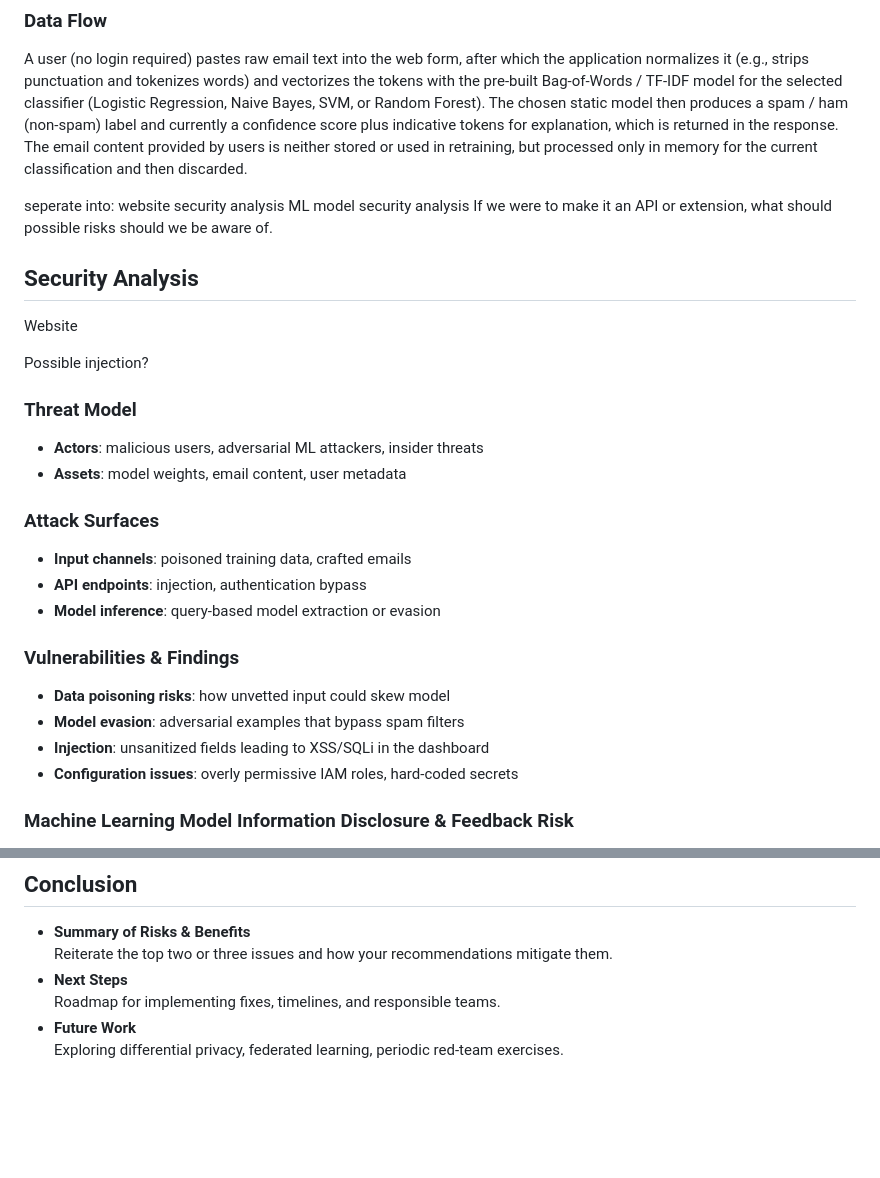
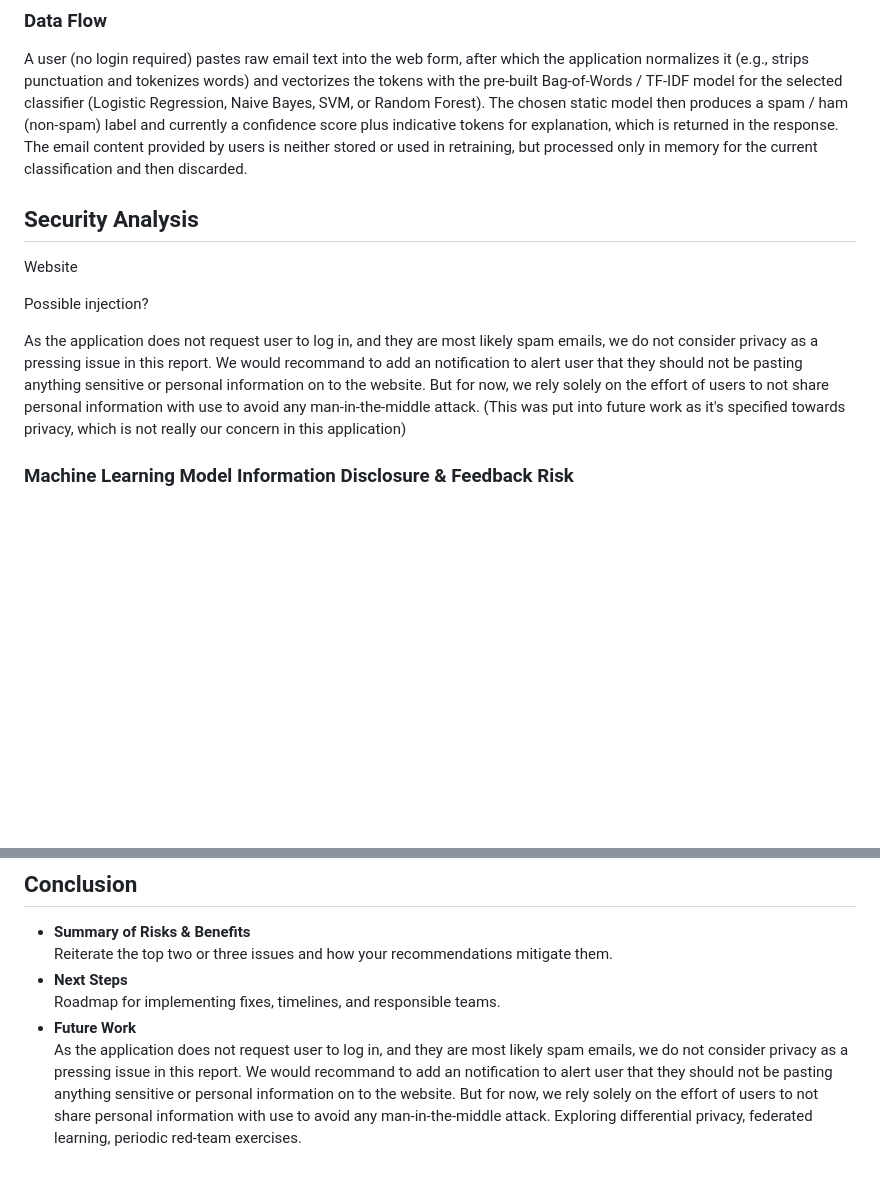
Before and after one commit to chengkaiyang2025/Summer-2025-ECE-597-Group11, a Markdown page: SecurityAnalysis.md, 2 parts joined by grey strips. GitHub-like rendering; blank space fills up the shorter version.

Commit message:
Update SecurityAnalysis.md
- added privacy part of discussion. Don't think applicable to us and should just be an alert for users.

```diff
--- a/SecurityAnalysis.md
+++ b/SecurityAnalysis.md
@@ -24,28 +24,15 @@ Machine Learning Models including: Logistic Regression, Naive Bayes, SVM, and Ra
 ### Data Flow
 A user (no login required) pastes raw email text into the web form, after which the application normalizes it (e.g., strips punctuation and tokenizes words) and vectorizes the tokens with the pre‑built Bag‑of‑Words / TF‑IDF model for the selected classifier (Logistic Regression, Naive Bayes, SVM, or Random Forest). The chosen static model then produces a spam / ham (non‑spam) label and currently a confidence score plus indicative tokens for explanation, which is returned in the response. The email content provided by users is neither stored or used in retraining, but processed only in memory for the current classification and then discarded.
 
-seperate into:
-website security analysis
-ML model security analysis
-If we were to make it an API or extension, what should possible risks should we be aware of.
-
 ## Security Analysis
 
 Website
 
 Possible injection?
-### Threat Model
-- **Actors**: malicious users, adversarial ML attackers, insider threats
-- **Assets**: model weights, email content, user metadata
-### Attack Surfaces
-- **Input channels**: poisoned training data, crafted emails
-- **API endpoints**: injection, authentication bypass
-- **Model inference**: query‑based model extraction or evasion
-### Vulnerabilities & Findings
-- **Data poisoning risks**: how unvetted input could skew model
-- **Model evasion**: adversarial examples that bypass spam filters
-- **Injection**: unsanitized fields leading to XSS/SQLi in the dashboard
-- **Configuration issues**: overly permissive IAM roles, hard‑coded secrets
+
+As the application does not request user to log in, and they are most likely spam emails, we do not consider privacy as a pressing issue in this report. We would recommand to add an notification to alert user that they should not be pasting anything sensitive or personal information on to the website. But for now, we rely solely on the effort of users to not share personal information with use to avoid any man-in-the-middle attack.
+(This was put into future work as it's specified towards privacy, which is not really our concern in this application)
+
 
 ### Machine Learning Model Information Disclosure & Feedback Risk
 
@@ -86,4 +73,5 @@ These mitigation methods, tuned based on real‑world usage data, provide a good
 - **Next Steps**
   Roadmap for implementing fixes, timelines, and responsible teams.
 - **Future Work**
-  Exploring differential privacy, federated learning, periodic red‑team exercises.
+  As the application does not request user to log in, and they are most likely spam emails, we do not consider privacy as a pressing issue in this report. We would recommand to add an notification to alert user that they should not be pasting anything sensitive or personal information on to the website. But for now, we rely solely on the effort of users to not share personal information with use to avoid any man-in-the-middle attack.
+Exploring differential privacy, federated learning, periodic red‑team exercises.
```
